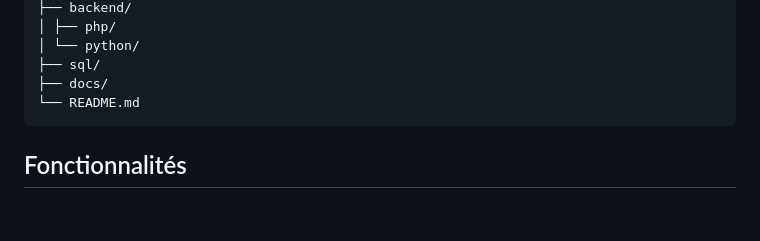
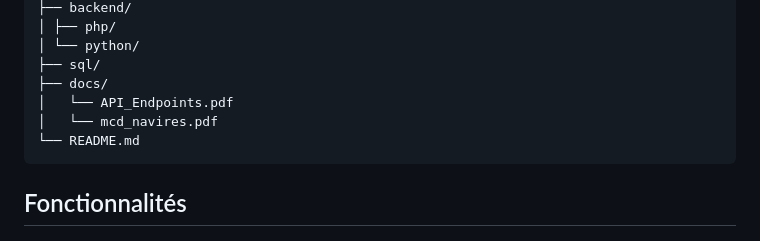
Before and after one commit to marieept/web_suivi_de_bateaux, a Markdown page: README.md, the part around the change. Drawn GitHub-style; blank space fills up the shorter version.

````diff
--- a/README.md
+++ b/README.md
@@ -35,6 +35,8 @@ web_suivi_de_bateaux/
 │ └── python/
 ├── sql/
 ├── docs/
+│   └── API_Endpoints.pdf
+│   └── mcd_navires.pdf
 └── README.md
 ```
 
````
